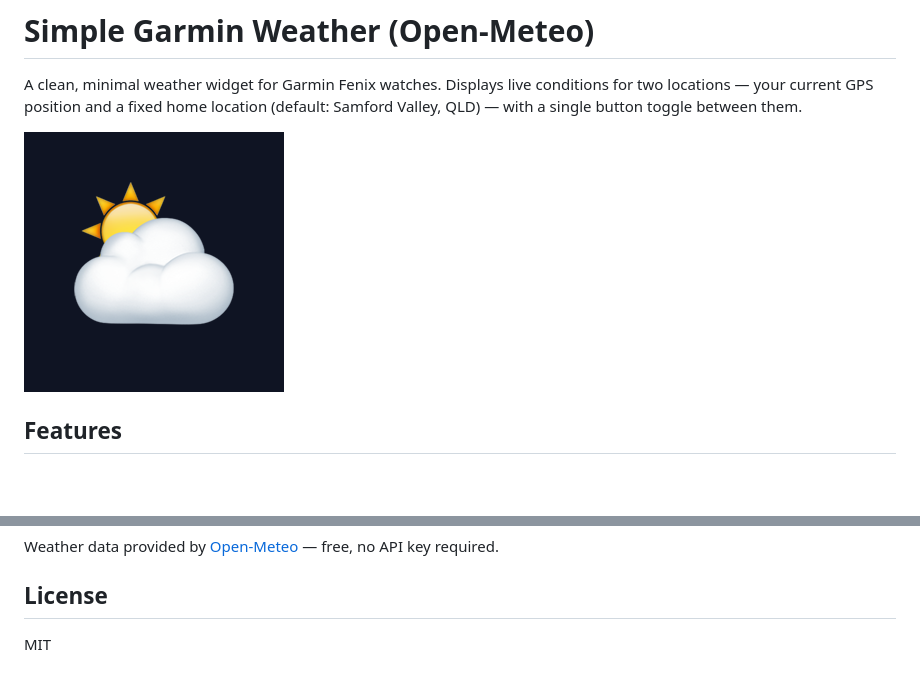
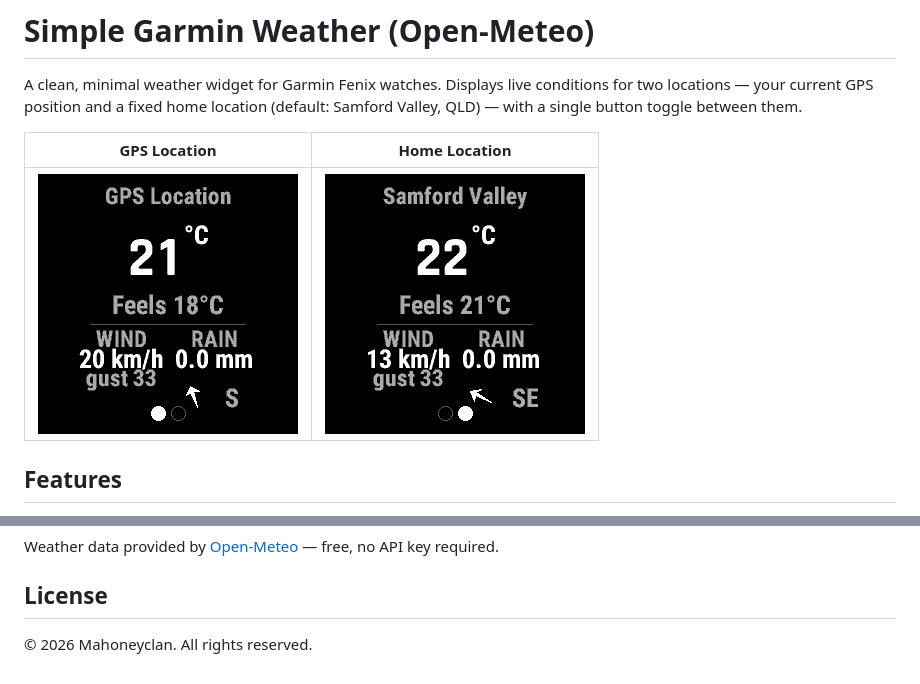
Before and after one commit to Mahoneyclan/simpleglance-weather-widget, a Markdown page: README.md, 2 parts joined by grey strips. Rendered like a GitHub page; pictures changed too: docs/screenshot_gps.png (added), docs/screenshot_samford.png (added); blank space fills up the shorter version.

Commit message:
Add screenshots and update README
- Add GPS Location and Samford Valley watch face screenshots
- Update README with side-by-side screenshot table
- Change license to All Rights Reserved

Co-Authored-By: Claude Sonnet 4.6 <noreply@anthropic.com>

```diff
--- a/README.md
+++ b/README.md
@@ -2,7 +2,9 @@
 
 A clean, minimal weather widget for Garmin Fenix watches. Displays live conditions for two locations — your current GPS position and a fixed home location (default: Samford Valley, QLD) — with a single button toggle between them.
 
-![Widget screenshot](resources/drawables/launcher_icon.png)
+| GPS Location | Home Location |
+|:---:|:---:|
+| ![GPS view](docs/screenshot_gps.png) | ![Samford Valley view](docs/screenshot_samford.png) |
 
 ## Features
 
@@ -65,4 +67,4 @@ Weather data provided by [Open-Meteo](https://open-meteo.com) — free, no API k
 
 ## License
 
-MIT
+© 2026 Mahoneyclan. All rights reserved.
```
